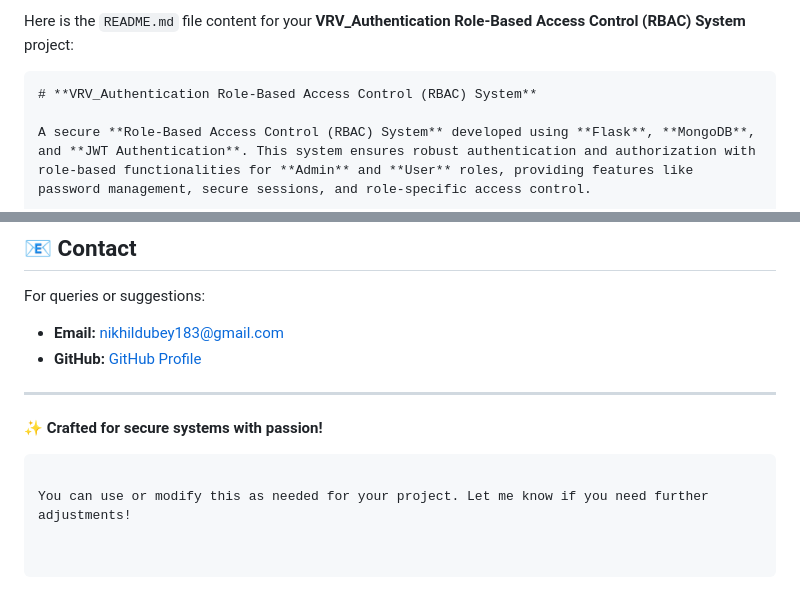
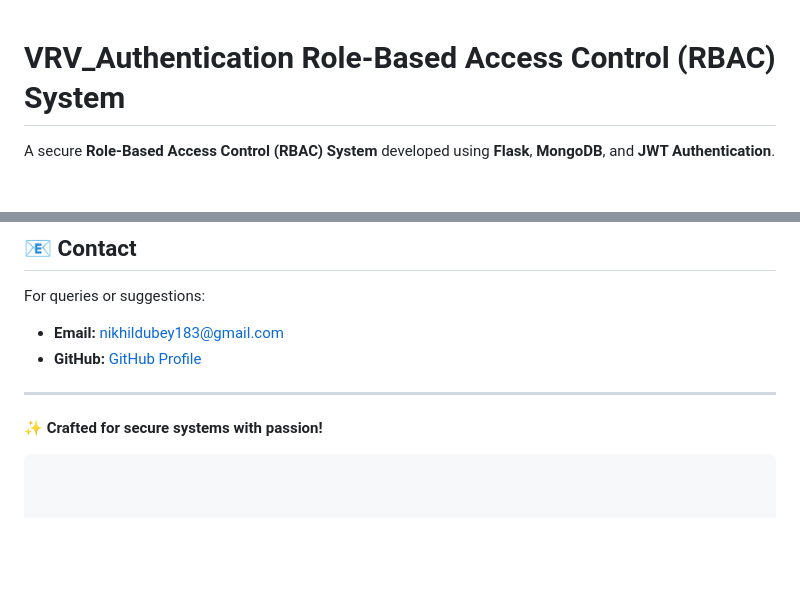
Before and after one commit to NIKHIL-58/VRV-Authentication, a Markdown page: README.md, 2 parts joined by grey strips. Drawn GitHub-style; blank space fills up the shorter version.

````diff
--- a/README.md
+++ b/README.md
@@ -1,6 +1,3 @@
-Here is the `README.md` file content for your **VRV_Authentication Role-Based Access Control (RBAC) System** project:
-
-```markdown
 # **VRV_Authentication Role-Based Access Control (RBAC) System**
 
 A secure **Role-Based Access Control (RBAC) System** developed using **Flask**, **MongoDB**, and **JWT Authentication**. This system ensures robust authentication and authorization with role-based functionalities for **Admin** and **User** roles, providing features like password management, secure sessions, and role-specific access control.
@@ -156,5 +153,3 @@ For queries or suggestions:
 
 **✨ Crafted for secure systems with passion!**
 ```
-
-You can use or modify this as needed for your project. Let me know if you need further adjustments!
````
